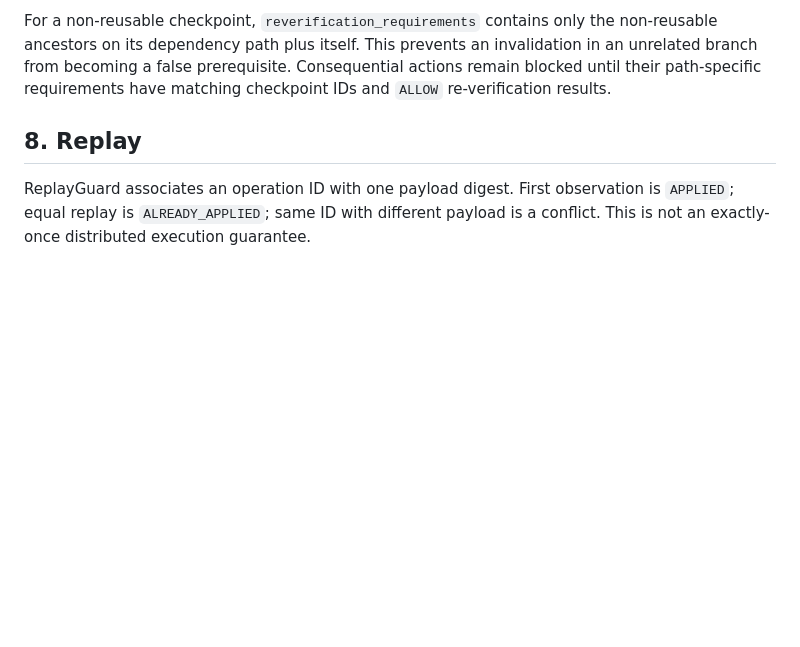
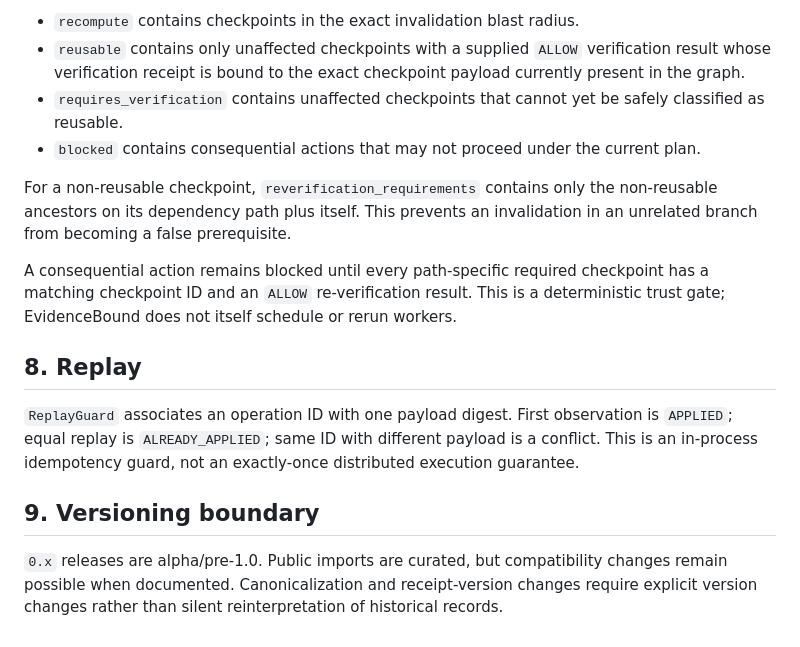
Before and after one commit to evidencebound/evidencebound-core, a Markdown page: SPEC.md, the part around one of its changes. GitHub-like rendering; blank space fills up the shorter version.

```diff
--- a/SPEC.md
+++ b/SPEC.md
@@ -51,6 +67,17 @@ Recovery planning is pure with respect to supplied graph/invalidations/verificat
 
-For a non-reusable checkpoint, `reverification_requirements` contains only the non-reusable ancestors on its dependency path plus itself. This prevents an invalidation in an unrelated branch from becoming a false prerequisite. Consequential actions remain blocked until their path-specific requirements have matching checkpoint IDs and `ALLOW` re-verification results.
+- `recompute` contains checkpoints in the exact invalidation blast radius.
+- `reusable` contains only unaffected checkpoints with a supplied `ALLOW` verification result whose verification receipt is bound to the exact checkpoint payload currently present in the graph.
+- `requires_verification` contains unaffected checkpoints that cannot yet be safely classified as reusable.
+- `blocked` contains consequential actions that may not proceed under the current plan.
+
+For a non-reusable checkpoint, `reverification_requirements` contains only the non-reusable ancestors on its dependency path plus itself. This prevents an invalidation in an unrelated branch from becoming a false prerequisite.
+
+A consequential action remains blocked until every path-specific required checkpoint has a matching checkpoint ID and an `ALLOW` re-verification result. This is a deterministic trust gate; EvidenceBound does not itself schedule or rerun workers.
 
 ## 8. Replay
 
-ReplayGuard associates an operation ID with one payload digest. First observation is `APPLIED`; equal replay is `ALREADY_APPLIED`; same ID with different payload is a conflict. This is not an exactly-once distributed execution guarantee.
+`ReplayGuard` associates an operation ID with one payload digest. First observation is `APPLIED`; equal replay is `ALREADY_APPLIED`; same ID with different payload is a conflict. This is an in-process idempotency guard, not an exactly-once distributed execution guarantee.
+
+## 9. Versioning boundary
+
+`0.x` releases are alpha/pre-1.0. Public imports are curated, but compatibility changes remain possible when documented. Canonicalization and receipt-version changes require explicit version changes rather than silent reinterpretation of historical records.
```
Also changed, not shown: other parts of SPEC.md (+25 -9 lines).
